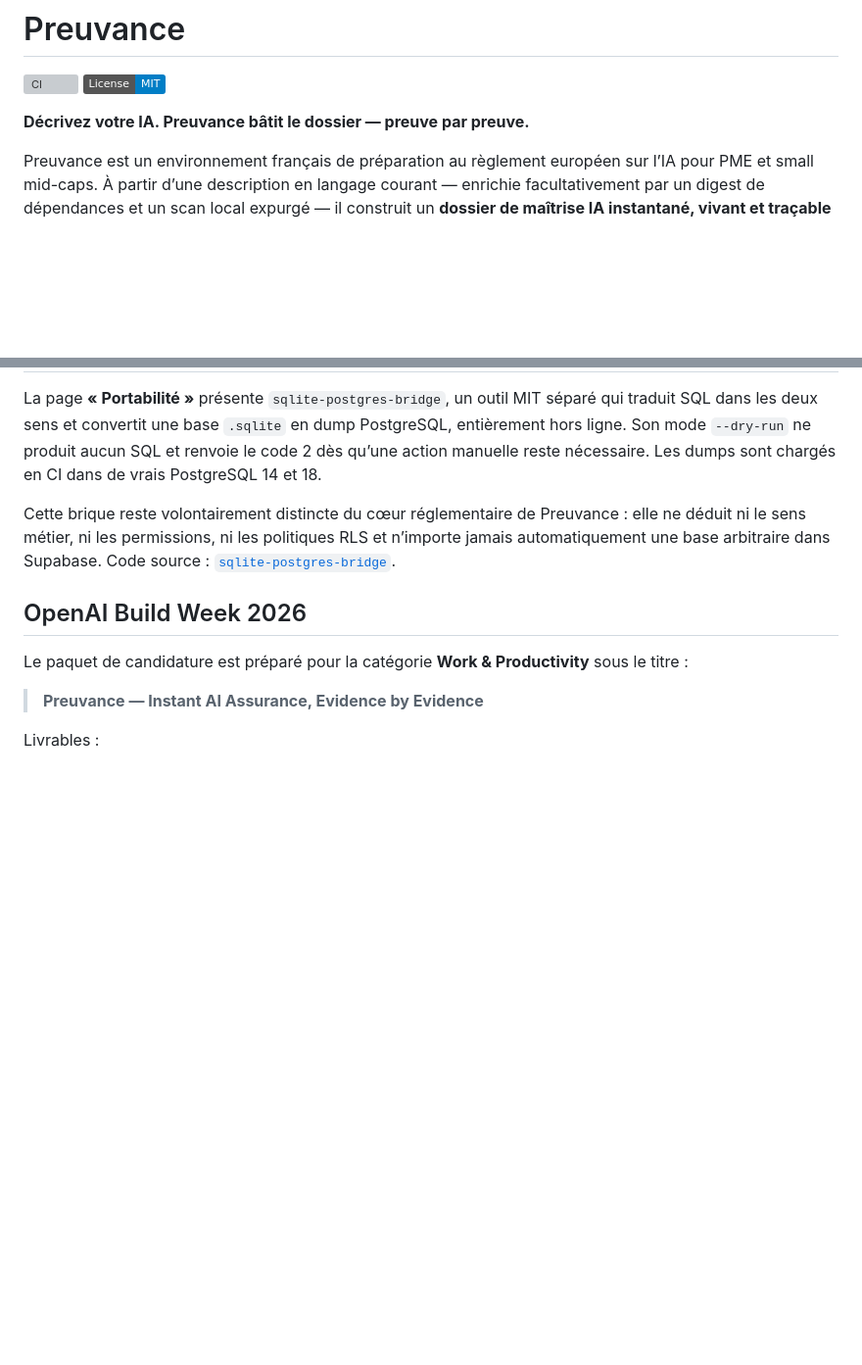
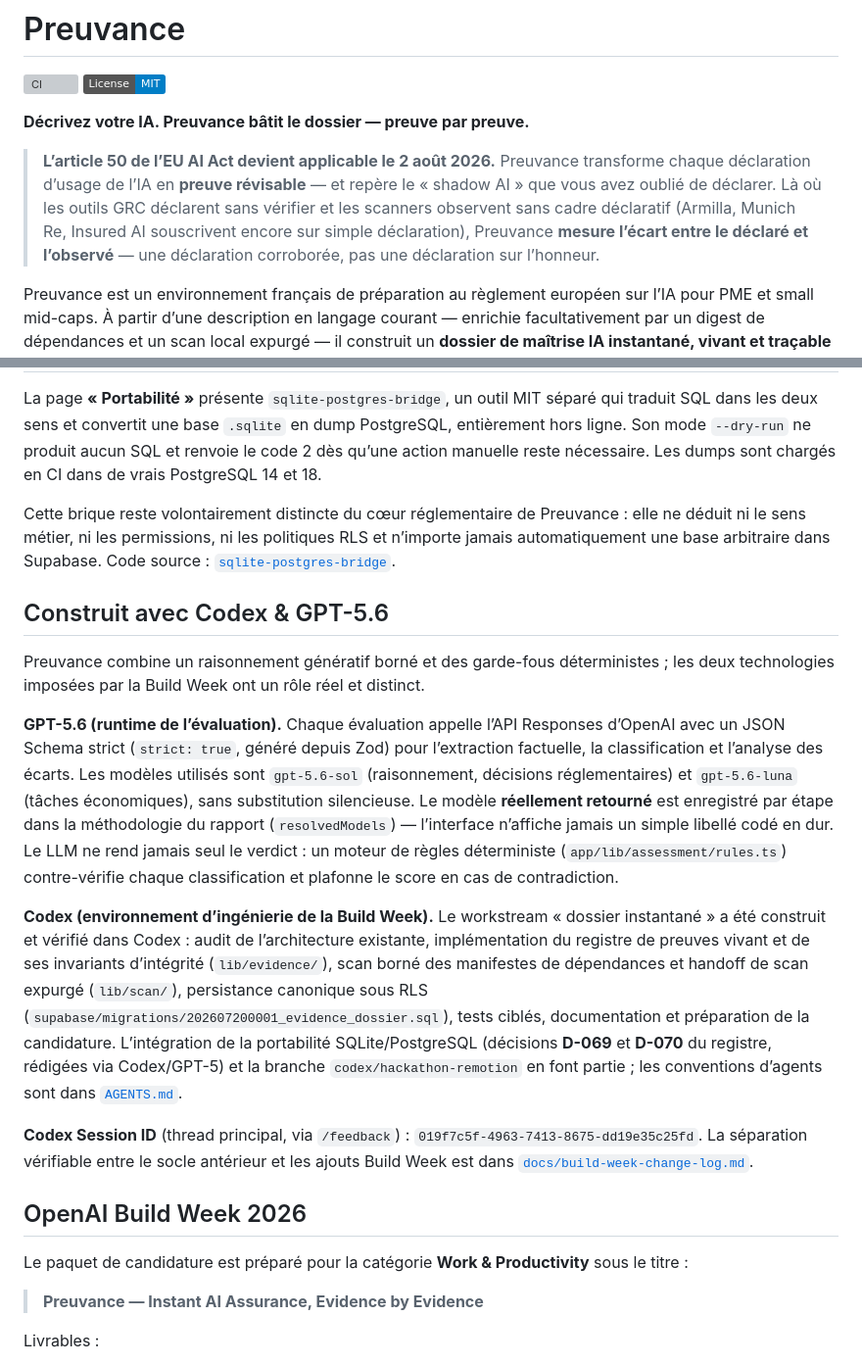
Before and after one commit to Milouuuuuuuu/Preuvance, a Markdown page: README.md, 2 parts joined by grey strips. Shown at 98% size. GitHub-like rendering; badges without logos; blank space fills up the shorter version; grey boxes are pictures that could not be loaded.

```diff
--- a/README.md
+++ b/README.md
@@ -4,6 +4,8 @@
 [![License: MIT](https://img.shields.io/badge/License-MIT-informational.svg)](LICENSE)
 
 **Décrivez votre IA. Preuvance bâtit le dossier — preuve par preuve.**
+
+> **L’article 50 de l’EU AI Act devient applicable le 2 août 2026.** Preuvance transforme chaque déclaration d’usage de l’IA en **preuve révisable** — et repère le « shadow AI » que vous avez oublié de déclarer. Là où les outils GRC déclarent sans vérifier et les scanners observent sans cadre déclaratif (Armilla, Munich Re, Insured AI souscrivent encore sur simple déclaration), Preuvance **mesure l’écart entre le déclaré et l’observé** — une déclaration corroborée, pas une déclaration sur l’honneur.
 
 Preuvance est un environnement français de préparation au règlement européen sur l’IA pour PME et small mid-caps. À partir d’une description en langage courant — enrichie facultativement par un digest de dépendances et un scan local expurgé — il construit un **dossier de maîtrise IA instantané, vivant et traçable** : faits structurés, classification, écarts, score déterministe, registre de preuves et PDF destiné à une première conversation avec un courtier ou un investisseur.
 
@@ -110,6 +112,16 @@ elle ne déduit ni le sens métier, ni les permissions, ni les politiques RLS et
 n’importe jamais automatiquement une base arbitraire dans Supabase. Code source :
 [`sqlite-postgres-bridge`](https://github.com/Milouuuuuuuu/sqlite-postgres-bridge).
 
+## Construit avec Codex & GPT-5.6
+
+Preuvance combine un raisonnement génératif borné et des garde-fous déterministes ; les deux technologies imposées par la Build Week ont un rôle réel et distinct.
+
+**GPT-5.6 (runtime de l’évaluation).** Chaque évaluation appelle l’API Responses d’OpenAI avec un JSON Schema strict (`strict: true`, généré depuis Zod) pour l’extraction factuelle, la classification et l’analyse des écarts. Les modèles utilisés sont `gpt-5.6-sol` (raisonnement, décisions réglementaires) et `gpt-5.6-luna` (tâches économiques), sans substitution silencieuse. Le modèle **réellement retourné** est enregistré par étape dans la méthodologie du rapport (`resolvedModels`) — l’interface n’affiche jamais un simple libellé codé en dur. Le LLM ne rend jamais seul le verdict : un moteur de règles déterministe (`app/lib/assessment/rules.ts`) contre-vérifie chaque classification et plafonne le score en cas de contradiction.
+
+**Codex (environnement d’ingénierie de la Build Week).** Le workstream « dossier instantané » a été construit et vérifié dans Codex : audit de l’architecture existante, implémentation du registre de preuves vivant et de ses invariants d’intégrité (`lib/evidence/`), scan borné des manifestes de dépendances et handoff de scan expurgé (`lib/scan/`), persistance canonique sous RLS (`supabase/migrations/202607200001_evidence_dossier.sql`), tests ciblés, documentation et préparation de la candidature. L’intégration de la portabilité SQLite/PostgreSQL (décisions **D-069** et **D-070** du registre, rédigées via Codex/GPT-5) et la branche `codex/hackathon-remotion` en font partie ; les conventions d’agents sont dans [`AGENTS.md`](AGENTS.md).
+
+**Codex Session ID** (thread principal, via `/feedback`) : `019f7c5f-4963-7413-8675-dd19e35c25fd`. La séparation vérifiable entre le socle antérieur et les ajouts Build Week est dans [`docs/build-week-change-log.md`](docs/build-week-change-log.md).
+
 ## OpenAI Build Week 2026
 
 Le paquet de candidature est préparé pour la catégorie **Work & Productivity** sous le titre :
```
Also changed, not shown: docs/BUILD_WEEK_SUBMISSION_COPY.md (+15 -15 lines), docs/build-week-change-log.md (+7 -6 lines).
